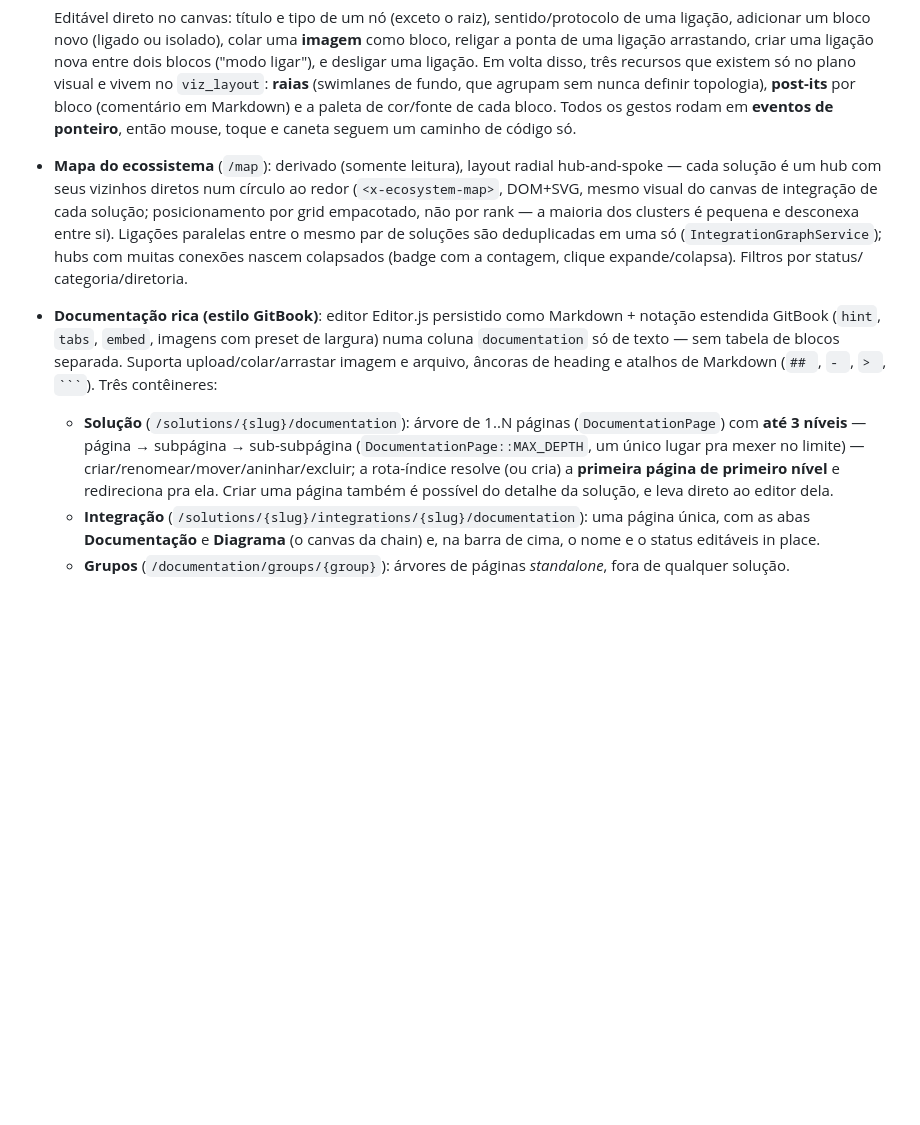
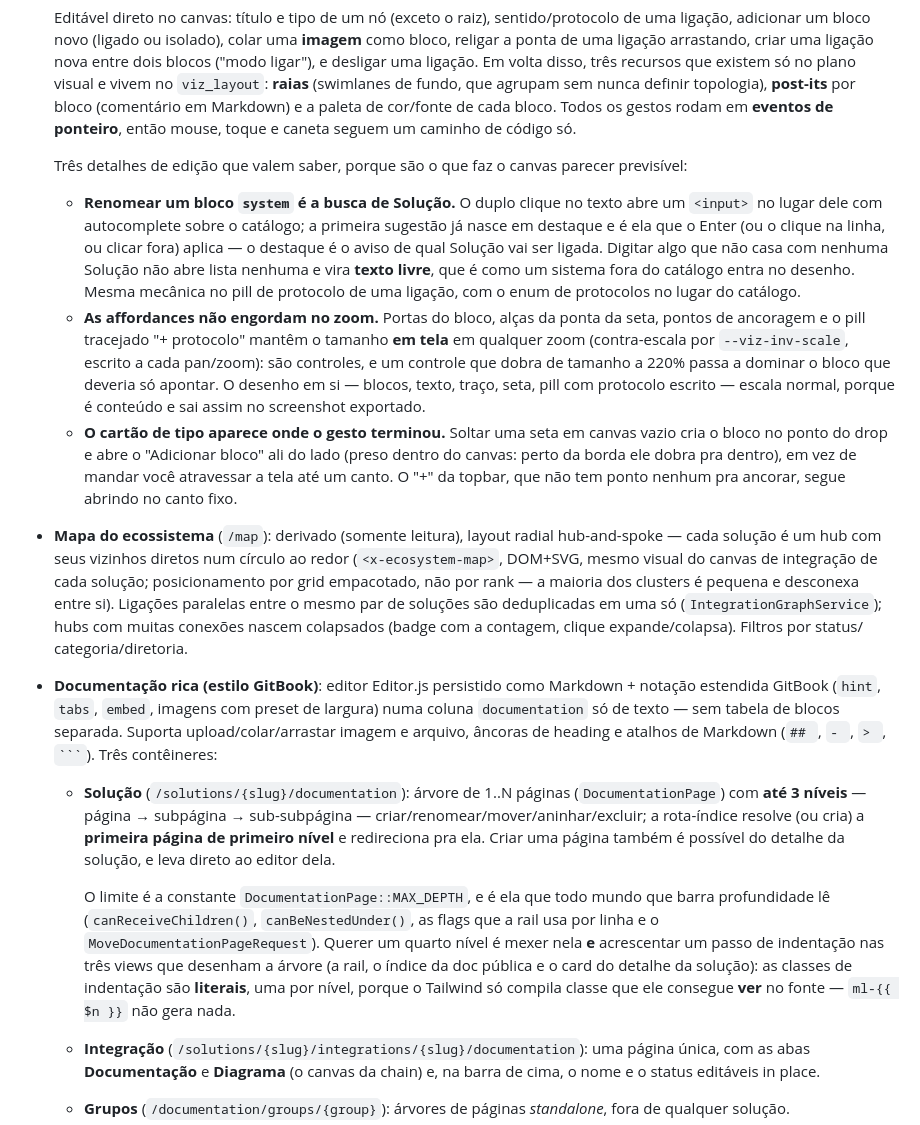
Before and after one commit to aleksandrkopelevitch/inventario-solucoes, a Markdown page: README.md, the part around the change. GitHub-like rendering; blank space fills up the shorter version.

Commit message:
Document what the canvas and the page tree actually promise
Two additions, both about behaviour someone would otherwise have to read the
source to predict.

The canvas: renaming a `system` block IS the Solution search (first suggestion
highlighted, and that highlight is what Enter, a click on the row, or clicking
away applies; a term matching nothing stays free text — same mechanics on the
protocol pill); ports, arrow-tip handles, anchor dots and the dashed
"+ protocolo" pill hold their on-screen size at any zoom because they are
controls, while the drawing itself scales because it is content; and the type
card opens at the drop point, clamped inside the canvas, rather than in a far
corner.

The page tree: name `DocumentationPage::MAX_DEPTH` as the one place the depth
lives, and say what a fourth level would actually cost — the constant plus one
literal indent step in each of the three views that draw the tree, because
Tailwind only ships classes it can see in the source.

Co-Authored-By: Claude Opus 5 (1M context) <noreply@anthropic.com>

````diff
--- a/README.md
+++ b/README.md
@@ -520,6 +520,30 @@ API de `XMLHttpRequest` (`.onload`/`.send()`). Trate sempre como Promise
   Markdown) e a paleta de cor/fonte de cada bloco. Todos os gestos rodam em
   **eventos de ponteiro**, então mouse, toque e caneta seguem um caminho de
   código só.
+
+  Três detalhes de edição que valem saber, porque são o que faz o canvas
+  parecer previsível:
+
+  - **Renomear um bloco `system` é a busca de Solução.** O duplo clique no
+    texto abre um `<input>` no lugar dele com autocomplete sobre o catálogo; a
+    primeira sugestão já nasce em destaque e é ela que o Enter (ou o clique na
+    linha, ou clicar fora) aplica — o destaque é o aviso de qual Solução vai
+    ser ligada. Digitar algo que não casa com nenhuma Solução não abre lista
+    nenhuma e vira **texto livre**, que é como um sistema fora do catálogo
+    entra no desenho. Mesma mecânica no pill de protocolo de uma ligação, com
+    o enum de protocolos no lugar do catálogo.
+  - **As affordances não engordam no zoom.** Portas do bloco, alças da ponta
+    da seta, pontos de ancoragem e o pill tracejado "+ protocolo" mantêm o
+    tamanho **em tela** em qualquer zoom (contra-escala por `--viz-inv-scale`,
+    escrito a cada pan/zoom): são controles, e um controle que dobra de tamanho
+    a 220% passa a dominar o bloco que deveria só apontar. O desenho em si —
+    blocos, texto, traço, seta, pill com protocolo escrito — escala normal,
+    porque é conteúdo e sai assim no screenshot exportado.
+  - **O cartão de tipo aparece onde o gesto terminou.** Soltar uma seta em
+    canvas vazio cria o bloco no ponto do drop e abre o "Adicionar bloco" ali
+    do lado (preso dentro do canvas: perto da borda ele dobra pra dentro), em
+    vez de mandar você atravessar a tela até um canto. O "+" da topbar, que não
+    tem ponto nenhum pra ancorar, segue abrindo no canto fixo.
 - **Mapa do ecossistema** (`/map`): derivado (somente leitura), layout radial
   hub-and-spoke — cada solução é um hub com seus vizinhos diretos num círculo
   ao redor (`<x-ecosystem-map>`, DOM+SVG, mesmo visual do canvas de integração
@@ -536,11 +560,20 @@ API de `XMLHttpRequest` (`.onload`/`.send()`). Trate sempre como Promise
   heading e atalhos de Markdown (`## `, `- `, `> `, ` ``` `). Três contêineres:
     - **Solução** (`/solutions/{slug}/documentation`): árvore de 1..N páginas
       (`DocumentationPage`) com **até 3 níveis** — página → subpágina →
-      sub-subpágina (`DocumentationPage::MAX_DEPTH`, um único lugar pra mexer no
-      limite) — criar/renomear/mover/aninhar/excluir; a rota-índice resolve (ou
-      cria) a **primeira página de primeiro nível** e redireciona pra ela. Criar
-      uma página também é possível do detalhe da solução, e leva direto ao
-      editor dela.
+      sub-subpágina — criar/renomear/mover/aninhar/excluir; a rota-índice
+      resolve (ou cria) a **primeira página de primeiro nível** e redireciona
+      pra ela. Criar uma página também é possível do detalhe da solução, e leva
+      direto ao editor dela.
+
+      O limite é a constante `DocumentationPage::MAX_DEPTH`, e é ela que todo
+      mundo que barra profundidade lê (`canReceiveChildren()`,
+      `canBeNestedUnder()`, as flags que a rail usa por linha e o
+      `MoveDocumentationPageRequest`). Querer um quarto nível é mexer nela **e**
+      acrescentar um passo de indentação nas três views que desenham a árvore
+      (a rail, o índice da doc pública e o card do detalhe da solução): as
+      classes de indentação são **literais**, uma por nível, porque o Tailwind
+      só compila classe que ele consegue **ver** no fonte — `ml-{{ $n }}` não
+      gera nada.
     - **Integração** (`/solutions/{slug}/integrations/{slug}/documentation`): uma
       página única, com as abas **Documentação** e **Diagrama** (o canvas da
       chain) e, na barra de cima, o nome e o status editáveis in place.
````
